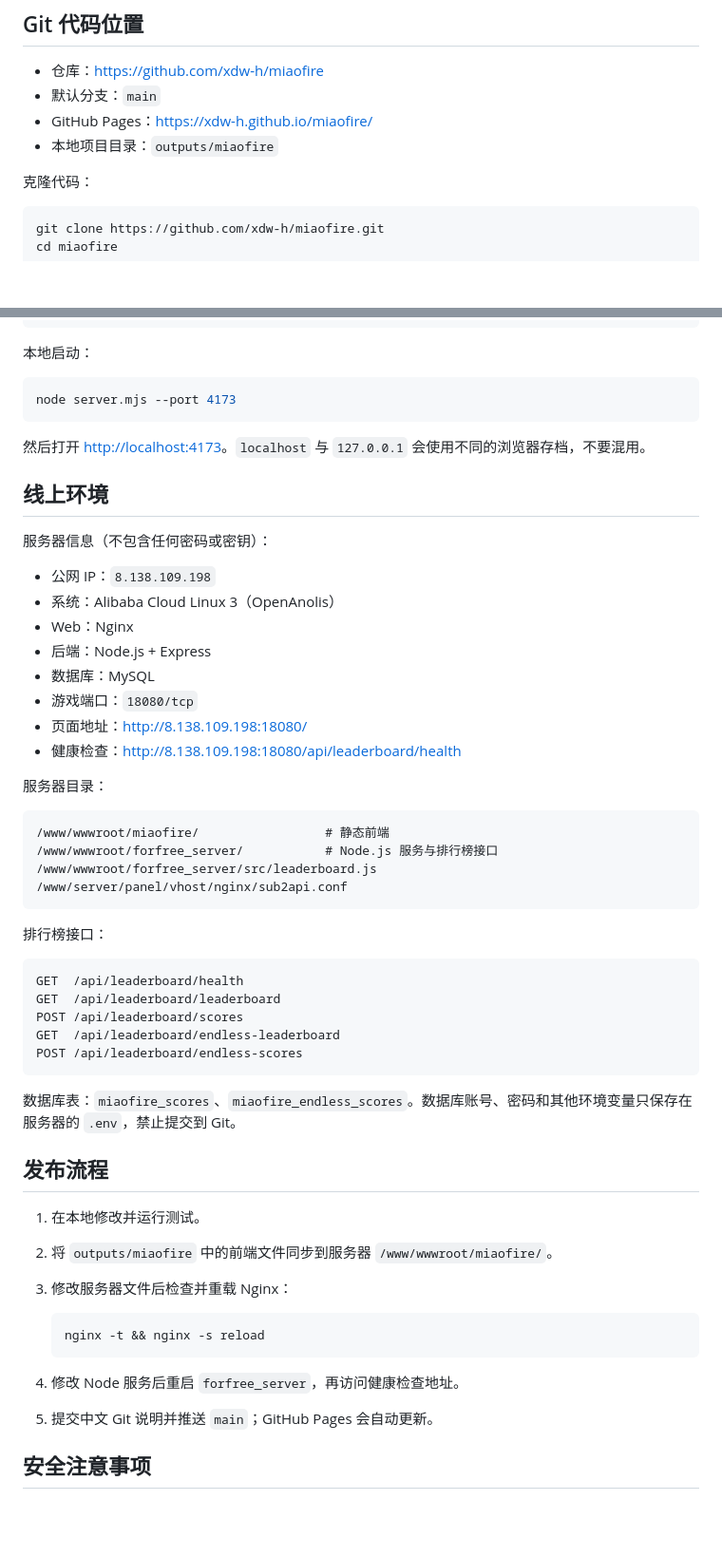
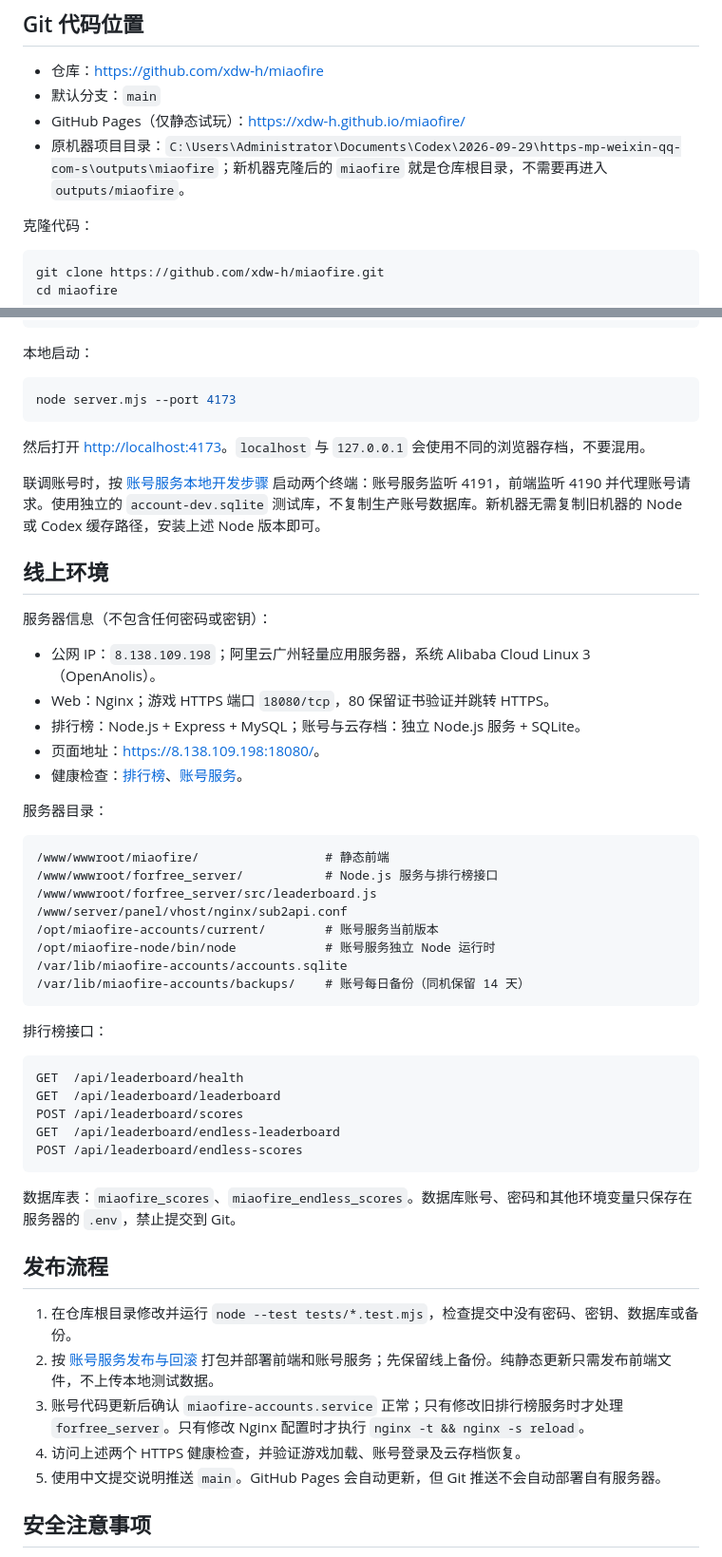
Before and after one commit to xdw-h/miaofire, a Markdown page: HANDOFF.md, 2 parts joined by grey strips. Shown at 95% size. Drawn GitHub-style; blank space fills up the shorter version.

Commit message:
完善账号云存档使用说明与换机开发交接文档

````diff
--- a/HANDOFF.md
+++ b/HANDOFF.md
@@ -19,8 +19,8 @@
 
 - 仓库：[https://github.com/xdw-h/miaofire](https://github.com/xdw-h/miaofire)
 - 默认分支：`main`
-- GitHub Pages：<https://xdw-h.github.io/miaofire/>
-- 本地项目目录：`outputs/miaofire`
+- GitHub Pages（仅静态试玩）：<https://xdw-h.github.io/miaofire/>
+- 原机器项目目录：`C:\Users\Administrator\Documents\Codex\2026-09-29\https-mp-weixin-qq-com-s\outputs\miaofire`；新机器克隆后的 `miaofire` 就是仓库根目录，不需要再进入 `outputs/miaofire`。
 
 克隆代码：
 
@@ -48,18 +48,17 @@ node server.mjs --port 4173
 
 然后打开 <http://localhost:4173>。`localhost` 与 `127.0.0.1` 会使用不同的浏览器存档，不要混用。
 
+联调账号时，按 [账号服务本地开发步骤](backend/accounts/README.md#本地开发) 启动两个终端：账号服务监听 4191，前端监听 4190 并代理账号请求。使用独立的 `account-dev.sqlite` 测试库，不复制生产账号数据库。新机器无需复制旧机器的 Node 或 Codex 缓存路径，安装上述 Node 版本即可。
+
 ## 线上环境
 
 服务器信息（不包含任何密码或密钥）：
 
-- 公网 IP：`8.138.109.198`
-- 系统：Alibaba Cloud Linux 3（OpenAnolis）
-- Web：Nginx
-- 后端：Node.js + Express
-- 数据库：MySQL
-- 游戏端口：`18080/tcp`
-- 页面地址：<http://8.138.109.198:18080/>
-- 健康检查：<http://8.138.109.198:18080/api/leaderboard/health>
+- 公网 IP：`8.138.109.198`；阿里云广州轻量应用服务器，系统 Alibaba Cloud Linux 3（OpenAnolis）。
+- Web：Nginx；游戏 HTTPS 端口 `18080/tcp`，80 保留证书验证并跳转 HTTPS。
+- 排行榜：Node.js + Express + MySQL；账号与云存档：独立 Node.js 服务 + SQLite。
+- 页面地址：<https://8.138.109.198:18080/>。
+- 健康检查：[排行榜](https://8.138.109.198:18080/api/leaderboard/health)、[账号服务](https://8.138.109.198:18080/api/account/health)。
 
 服务器目录：
 
@@ -68,6 +67,10 @@ node server.mjs --port 4173
 /www/wwwroot/forfree_server/           # Node.js 服务与排行榜接口
 /www/wwwroot/forfree_server/src/leaderboard.js
 /www/server/panel/vhost/nginx/sub2api.conf
+/opt/miaofire-accounts/current/        # 账号服务当前版本
+/opt/miaofire-node/bin/node            # 账号服务独立 Node 运行时
+/var/lib/miaofire-accounts/accounts.sqlite
+/var/lib/miaofire-accounts/backups/    # 账号每日备份（同机保留 14 天）
 ```
 
 排行榜接口：
@@ -84,16 +87,11 @@ POST /api/leaderboard/endless-scores
 
 ## 发布流程
 
-1. 在本地修改并运行测试。
-2. 将 `outputs/miaofire` 中的前端文件同步到服务器 `/www/wwwroot/miaofire/`。
-3. 修改服务器文件后检查并重载 Nginx：
-
-   ```bash
-   nginx -t && nginx -s reload
-   ```
-
-4. 修改 Node 服务后重启 `forfree_server`，再访问健康检查地址。
-5. 提交中文 Git 说明并推送 `main`；GitHub Pages 会自动更新。
+1. 在仓库根目录修改并运行 `node --test tests/*.test.mjs`，检查提交中没有密码、密钥、数据库或备份。
+2. 按 [账号服务发布与回滚](backend/accounts/README.md#发布与回滚) 打包并部署前端和账号服务；先保留线上备份。纯静态更新只需发布前端文件，不上传本地测试数据。
+3. 账号代码更新后确认 `miaofire-accounts.service` 正常；只有修改旧排行榜服务时才处理 `forfree_server`。只有修改 Nginx 配置时才执行 `nginx -t && nginx -s reload`。
+4. 访问上述两个 HTTPS 健康检查，并验证游戏加载、账号登录及云存档恢复。
+5. 使用中文提交说明推送 `main`。GitHub Pages 会自动更新，但 Git 推送不会自动部署自有服务器。
 
 ## 安全注意事项
 
````
Also changed, not shown: README.md (+11 -4 lines).
